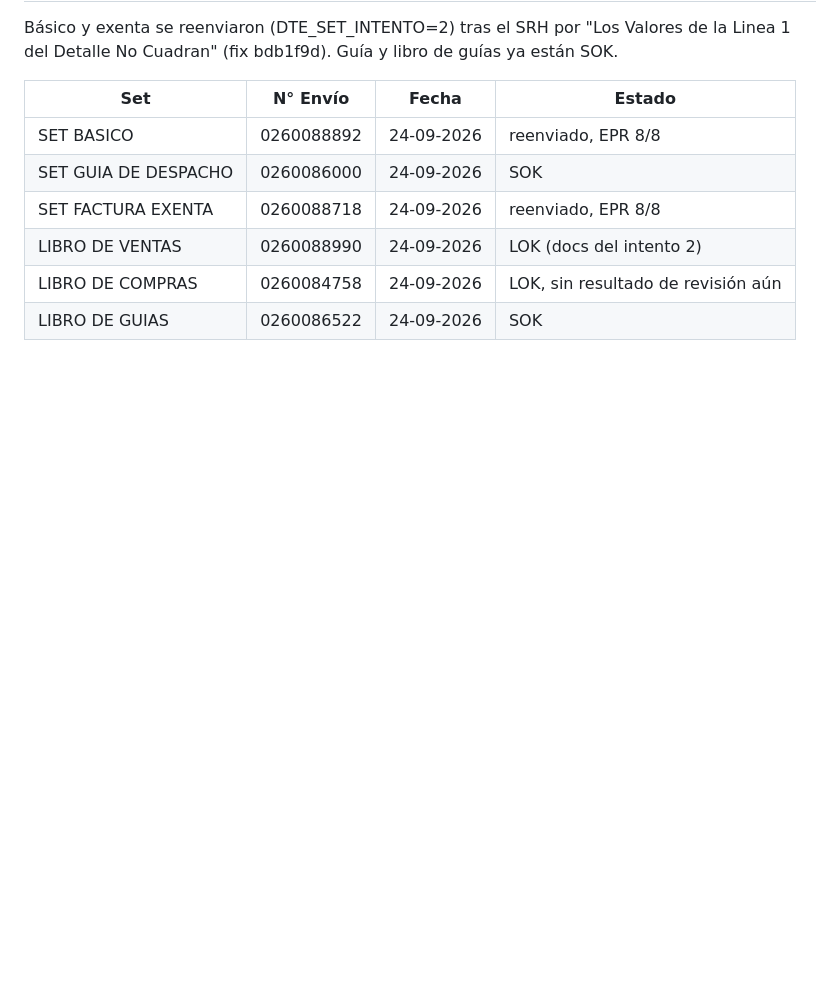
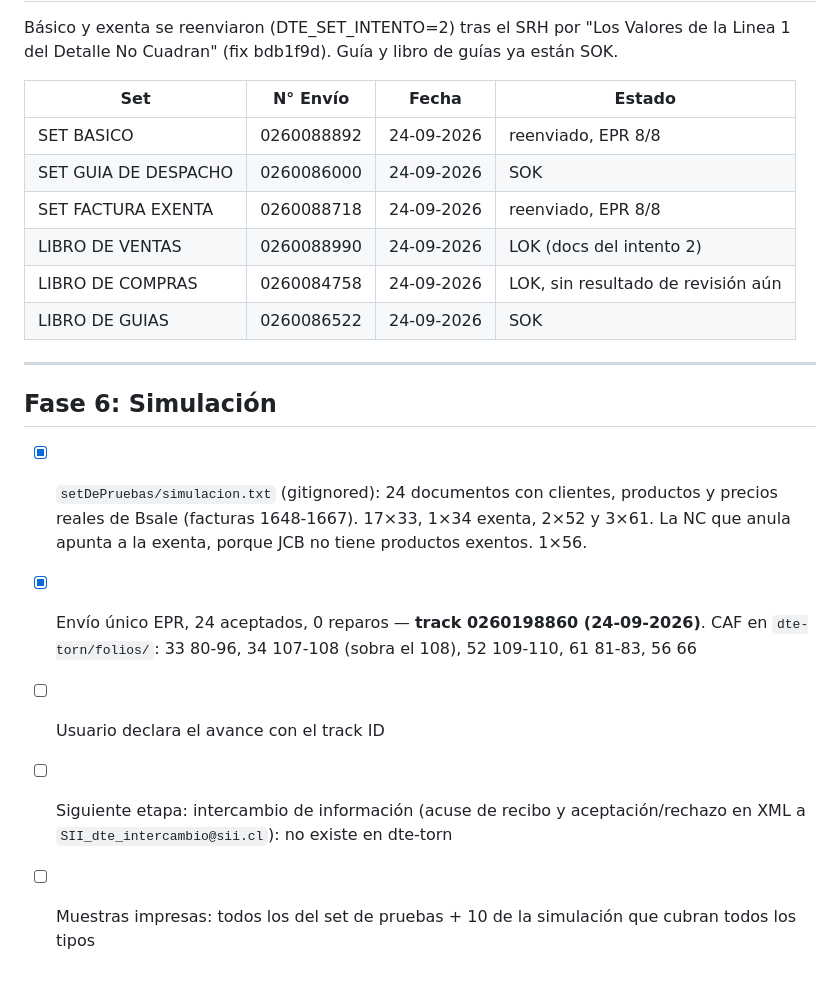
Before and after one commit to AstralMoonlight/torn, a Markdown page: tasks/todo.md, the part around the change. Rendered like a GitHub page; blank space fills up the shorter version.

Commit message:
docs(tasks): simulación enviada sin reparos, track 0260198860
Co-Authored-By: Claude Opus 5.5 <noreply@anthropic.com>

```diff
--- a/tasks/todo.md
+++ b/tasks/todo.md
@@ -168,3 +168,13 @@ Detalle No Cuadran" (fix bdb1f9d). Guía y libro de guías ya están SOK.
 | LIBRO DE VENTAS | 0260088990 | 24-09-2026 | LOK (docs del intento 2) |
 | LIBRO DE COMPRAS | 0260084758 | 24-09-2026 | LOK, sin resultado de revisión aún |
 | LIBRO DE GUIAS | 0260086522 | 24-09-2026 | SOK |
+
+---
+
+## Fase 6: Simulación
+
+- [x] `setDePruebas/simulacion.txt` (gitignored): 24 documentos con clientes, productos y precios reales de Bsale (facturas 1648-1667). 17×33, 1×34 exenta, 2×52 y 3×61. La NC que anula apunta a la exenta, porque JCB no tiene productos exentos. 1×56.
+- [x] Envío único EPR, 24 aceptados, 0 reparos — **track 0260198860 (24-09-2026)**. CAF en `dte-torn/folios/`: 33 80-96, 34 107-108 (sobra el 108), 52 109-110, 61 81-83, 56 66
+- [ ] Usuario declara el avance con el track ID
+- [ ] Siguiente etapa: intercambio de información (acuse de recibo y aceptación/rechazo en XML a `SII_dte_intercambio@sii.cl`): no existe en dte-torn
+- [ ] Muestras impresas: todos los del set de pruebas + 10 de la simulación que cubran todos los tipos
```
